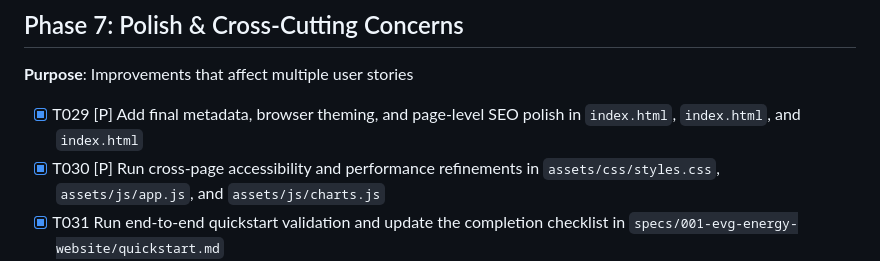
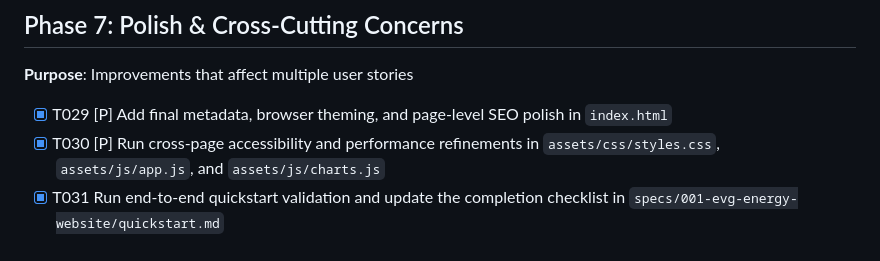
Before and after one commit to sjohner/evg-erliweg, a Markdown page: specs/001-evg-energy-website/tasks.md, the part around the change. Rendered like a GitHub page.

Commit message:
Potential fix for pull request finding
Co-authored-by: Copilot Autofix powered by AI <175728472+Copilot@users.noreply.github.com>

```diff
--- a/specs/001-evg-energy-website/tasks.md
+++ b/specs/001-evg-energy-website/tasks.md
@@ -123,7 +123,7 @@
 
 **Purpose**: Improvements that affect multiple user stories
 
-- [X] T029 [P] Add final metadata, browser theming, and page-level SEO polish in `index.html`, `index.html`, and `index.html`
+- [X] T029 [P] Add final metadata, browser theming, and page-level SEO polish in `index.html`
 - [X] T030 [P] Run cross-page accessibility and performance refinements in `assets/css/styles.css`, `assets/js/app.js`, and `assets/js/charts.js`
 - [X] T031 Run end-to-end quickstart validation and update the completion checklist in `specs/001-evg-energy-website/quickstart.md`
 
```
